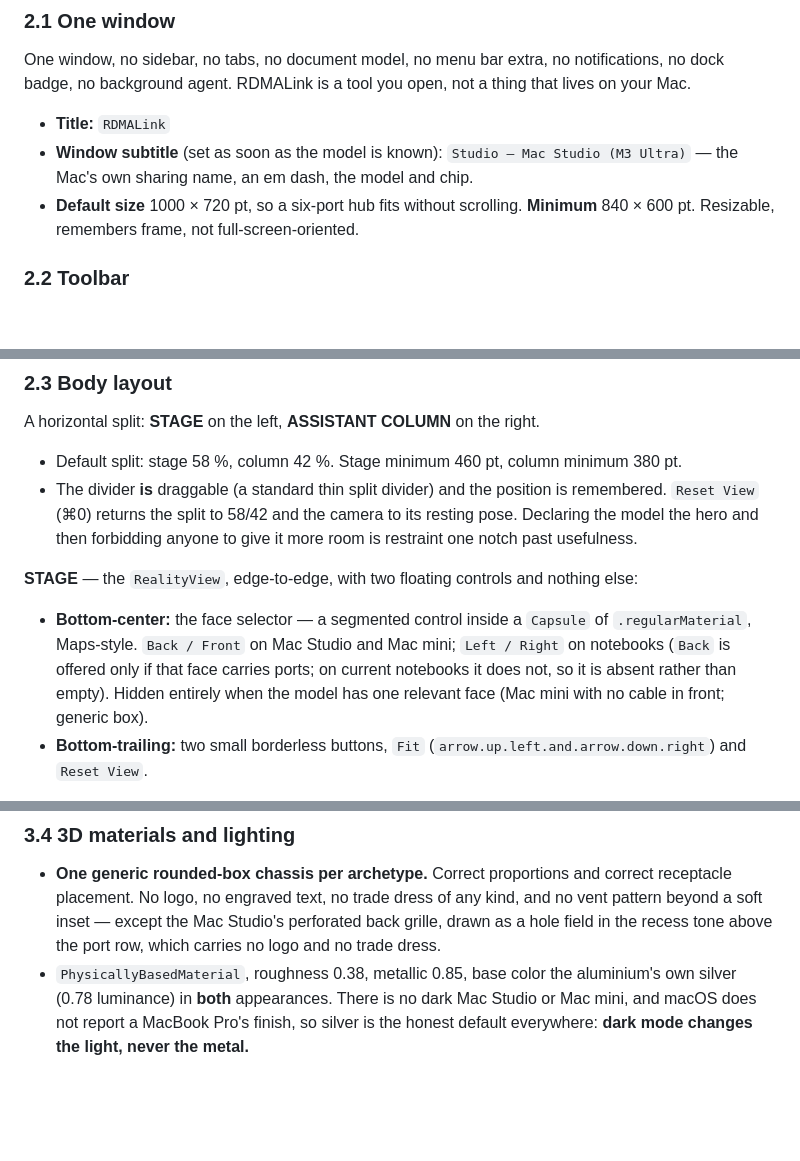
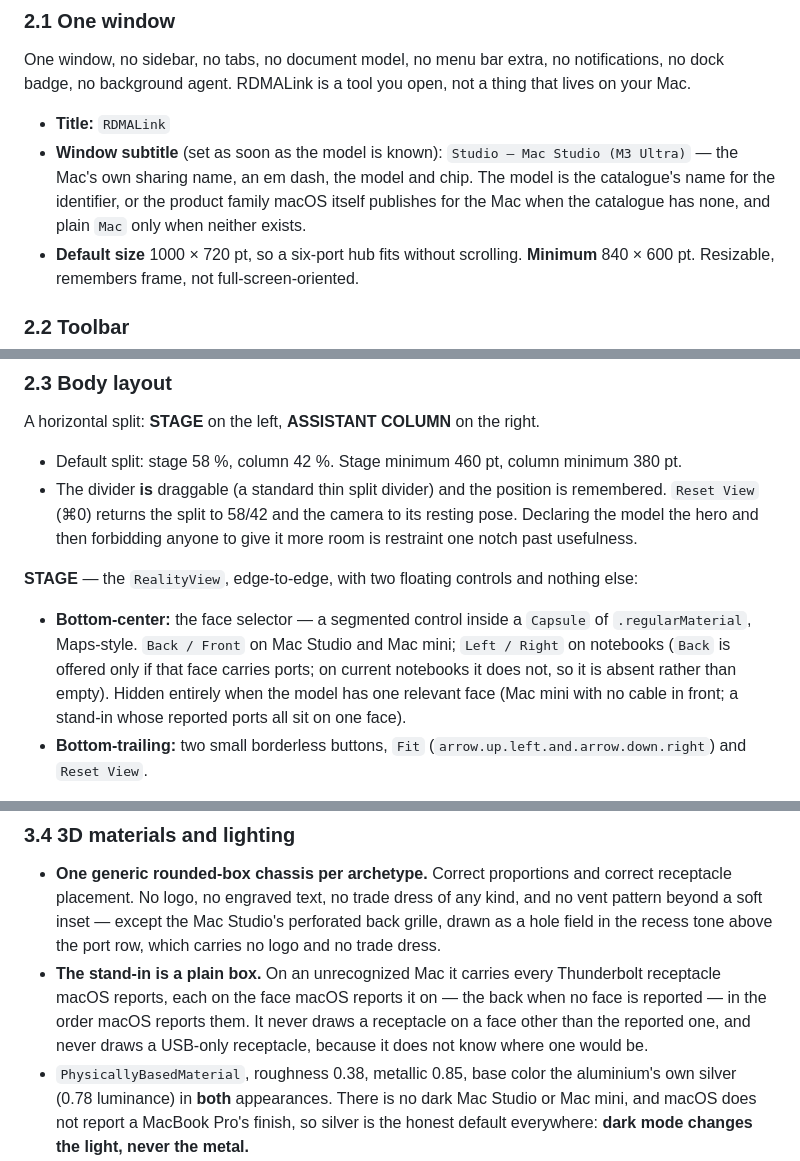
Before and after one commit to dev7a/rdmalink, a Markdown page: docs/UX_SPEC.md, 3 parts joined by grey strips. Drawn GitHub-style; blank space fills up the shorter version.

Commit message:
Spec: recognition by product family and layout; the stand-in draws ports on the reported face

```diff
--- a/docs/UX_SPEC.md
+++ b/docs/UX_SPEC.md
@@ -44,7 +44,7 @@ The RealityKit model is the hero because it is the fastest way to answer *"which
 One window, no sidebar, no tabs, no document model, no menu bar extra, no notifications, no dock badge, no background agent. RDMALink is a tool you open, not a thing that lives on your Mac.
 
 - **Title:** `RDMALink`
-- **Window subtitle** (set as soon as the model is known): `Studio — Mac Studio (M3 Ultra)` — the Mac's own sharing name, an em dash, the model and chip.
+- **Window subtitle** (set as soon as the model is known): `Studio — Mac Studio (M3 Ultra)` — the Mac's own sharing name, an em dash, the model and chip. The model is the catalogue's name for the identifier, or the product family macOS itself publishes for the Mac when the catalogue has none, and plain `Mac` only when neither exists.
 - **Default size** 1000 × 720 pt, so a six-port hub fits without scrolling. **Minimum** 840 × 600 pt. Resizable, remembers frame, not full-screen-oriented.
 
 ### 2.2 Toolbar
@@ -65,7 +65,7 @@ A horizontal split: **STAGE** on the left, **ASSISTANT COLUMN** on the right.
 
 **STAGE** — the `RealityView`, edge-to-edge, with two floating controls and nothing else:
 
-- **Bottom-center:** the face selector — a segmented control inside a `Capsule` of `.regularMaterial`, Maps-style. `Back / Front` on Mac Studio and Mac mini; `Left / Right` on notebooks (`Back` is offered only if that face carries ports; on current notebooks it does not, so it is absent rather than empty). Hidden entirely when the model has one relevant face (Mac mini with no cable in front; generic box).
+- **Bottom-center:** the face selector — a segmented control inside a `Capsule` of `.regularMaterial`, Maps-style. `Back / Front` on Mac Studio and Mac mini; `Left / Right` on notebooks (`Back` is offered only if that face carries ports; on current notebooks it does not, so it is absent rather than empty). Hidden entirely when the model has one relevant face (Mac mini with no cable in front; a stand-in whose reported ports all sit on one face).
 - **Bottom-trailing:** two small borderless buttons, `Fit` (`arrow.up.left.and.arrow.down.right`) and `Reset View`.
 
 **ASSISTANT COLUMN** — a `VStack` on `.windowBackground` with 24 pt margins, in four fixed bands, top to bottom:
@@ -176,6 +176,7 @@ No custom glyphs. **No Thunderbolt trade-dress mark anywhere**, in the UI or on
 ### 3.4 3D materials and lighting
 
 - **One generic rounded-box chassis per archetype.** Correct proportions and correct receptacle placement. No logo, no engraved text, no trade dress of any kind, and no vent pattern beyond a soft inset — except the Mac Studio's perforated back grille, drawn as a hole field in the recess tone above the port row, which carries no logo and no trade dress.
+- **The stand-in is a plain box.** On an unrecognized Mac it carries every Thunderbolt receptacle macOS reports, each on the face macOS reports it on — the back when no face is reported — in the order macOS reports them. It never draws a receptacle on a face other than the reported one, and never draws a USB-only receptacle, because it does not know where one would be.
 - `PhysicallyBasedMaterial`, roughness 0.38, metallic 0.85, base color the aluminium's own silver (0.78 luminance) in **both** appearances. There is no dark Mac Studio or Mac mini, and macOS does not report a MacBook Pro's finish, so silver is the honest default everywhere: **dark mode changes the light, never the metal.**
 - **Receptacles are true geometry** — a 3 mm-scale inset slot with a darker interior — so an unlit port reads as a hole and not a sticker. USB-only receptacles use their correct, slightly different geometry with a matte, non-reflective interior, so they look different before anyone explains why.
 - **Lighting:** one neutral studio IBL (≈900 lux equivalent) plus a single key `DirectionalLight` from upper-left for a defined top edge; a soft contact shadow on an invisible ground plane. No mirror reflection, no floor grid, no diorama.
```
Also changed, not shown: other parts of docs/UX_SPEC.md (+2 -0 lines).
